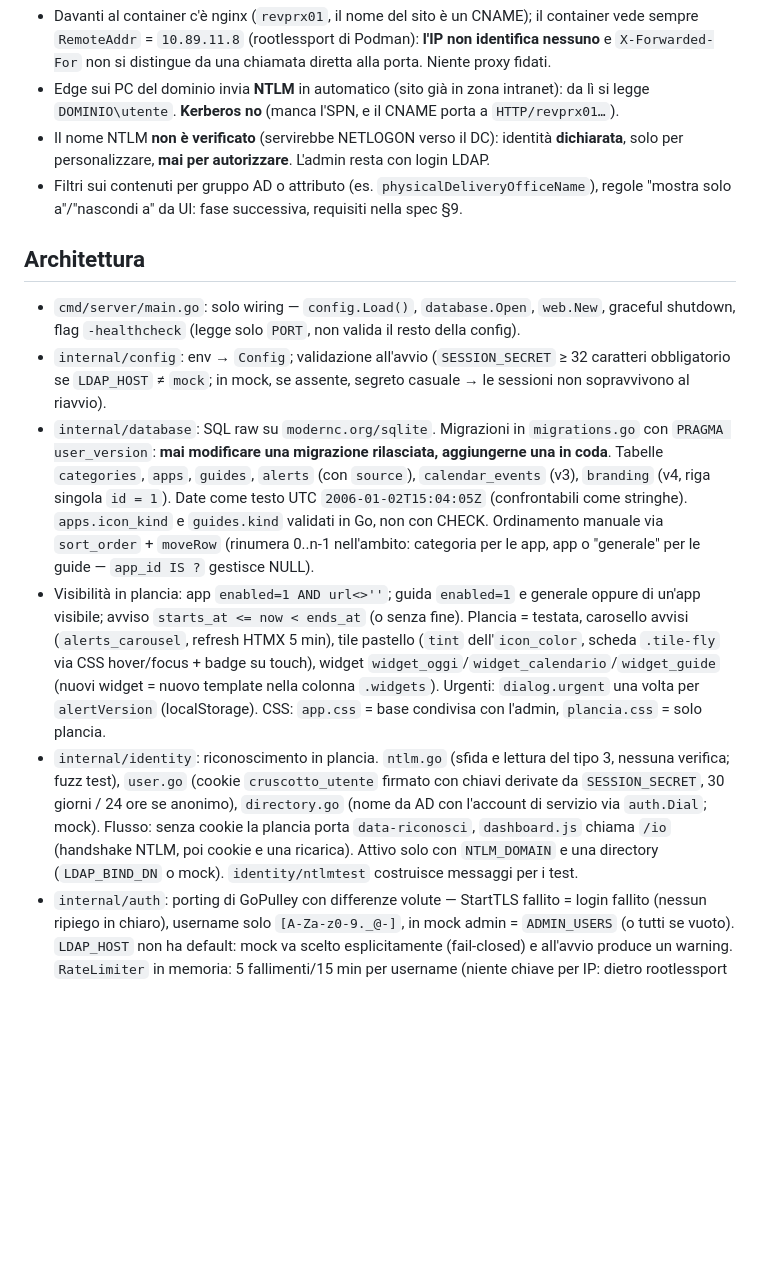
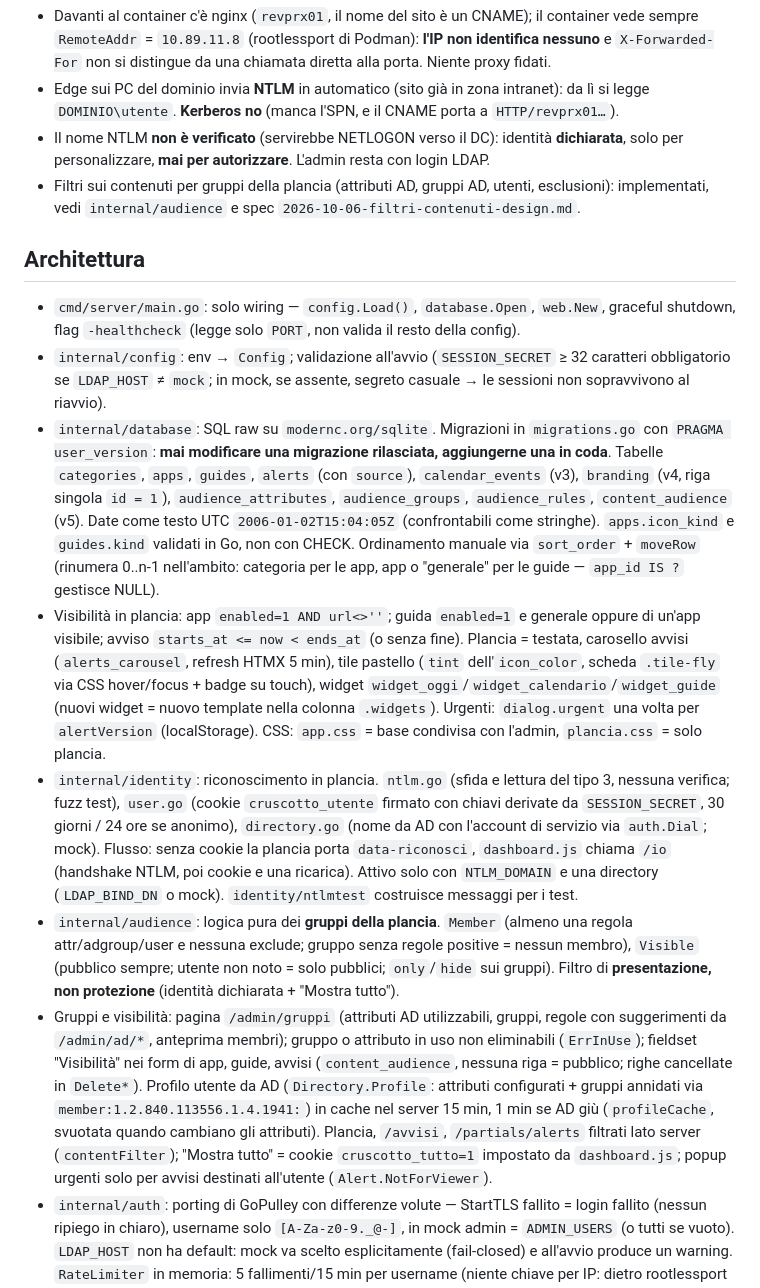
Before and after one commit to Comune-di-Montesilvano/CruscottoPA, a Markdown page: CLAUDE.md, the part around the change. Rendered like a GitHub page; blank space fills up the shorter version.

Commit message:
docs: filtri per gruppi della plancia in CLAUDE.md
Co-Authored-By: Claude Opus 5.5 <noreply@anthropic.com>

```diff
--- a/CLAUDE.md
+++ b/CLAUDE.md
@@ -62,15 +62,17 @@ Risultati della sonda in produzione (2026-10-06, spec `2026-10-06-riconoscimento
 - Davanti al container c'è nginx (`revprx01`, il nome del sito è un CNAME); il container vede sempre `RemoteAddr` = `10.89.11.8` (rootlessport di Podman): **l'IP non identifica nessuno** e `X-Forwarded-For` non si distingue da una chiamata diretta alla porta. Niente proxy fidati.
 - Edge sui PC del dominio invia **NTLM** in automatico (sito già in zona intranet): da lì si legge `DOMINIO\utente`. **Kerberos no** (manca l'SPN, e il CNAME porta a `HTTP/revprx01…`).
 - Il nome NTLM **non è verificato** (servirebbe NETLOGON verso il DC): identità **dichiarata**, solo per personalizzare, **mai per autorizzare**. L'admin resta con login LDAP.
-- Filtri sui contenuti per gruppo AD o attributo (es. `physicalDeliveryOfficeName`), regole "mostra solo a"/"nascondi a" da UI: fase successiva, requisiti nella spec §9.
+- Filtri sui contenuti per gruppi della plancia (attributi AD, gruppi AD, utenti, esclusioni): implementati, vedi `internal/audience` e spec `2026-10-06-filtri-contenuti-design.md`.
 
 ## Architettura
 
 - `cmd/server/main.go`: solo wiring — `config.Load()`, `database.Open`, `web.New`, graceful shutdown, flag `-healthcheck` (legge solo `PORT`, non valida il resto della config).
 - `internal/config`: env → `Config`; validazione all'avvio (`SESSION_SECRET` ≥ 32 caratteri obbligatorio se `LDAP_HOST` ≠ `mock`; in mock, se assente, segreto casuale → le sessioni non sopravvivono al riavvio).
-- `internal/database`: SQL raw su `modernc.org/sqlite`. Migrazioni in `migrations.go` con `PRAGMA user_version`: **mai modificare una migrazione rilasciata, aggiungerne una in coda**. Tabelle `categories`, `apps`, `guides`, `alerts` (con `source`), `calendar_events` (v3), `branding` (v4, riga singola `id = 1`). Date come testo UTC `2006-01-02T15:04:05Z` (confrontabili come stringhe). `apps.icon_kind` e `guides.kind` validati in Go, non con CHECK. Ordinamento manuale via `sort_order` + `moveRow` (rinumera 0..n-1 nell'ambito: categoria per le app, app o "generale" per le guide — `app_id IS ?` gestisce NULL).
+- `internal/database`: SQL raw su `modernc.org/sqlite`. Migrazioni in `migrations.go` con `PRAGMA user_version`: **mai modificare una migrazione rilasciata, aggiungerne una in coda**. Tabelle `categories`, `apps`, `guides`, `alerts` (con `source`), `calendar_events` (v3), `branding` (v4, riga singola `id = 1`), `audience_attributes`, `audience_groups`, `audience_rules`, `content_audience` (v5). Date come testo UTC `2006-01-02T15:04:05Z` (confrontabili come stringhe). `apps.icon_kind` e `guides.kind` validati in Go, non con CHECK. Ordinamento manuale via `sort_order` + `moveRow` (rinumera 0..n-1 nell'ambito: categoria per le app, app o "generale" per le guide — `app_id IS ?` gestisce NULL).
 - Visibilità in plancia: app `enabled=1 AND url<>''`; guida `enabled=1` e generale oppure di un'app visibile; avviso `starts_at <= now < ends_at` (o senza fine). Plancia = testata, carosello avvisi (`alerts_carousel`, refresh HTMX 5 min), tile pastello (`tint` dell'`icon_color`, scheda `.tile-fly` via CSS hover/focus + badge su touch), widget `widget_oggi`/`widget_calendario`/`widget_guide` (nuovi widget = nuovo template nella colonna `.widgets`). Urgenti: `dialog.urgent` una volta per `alertVersion` (localStorage). CSS: `app.css` = base condivisa con l'admin, `plancia.css` = solo plancia.
 - `internal/identity`: riconoscimento in plancia. `ntlm.go` (sfida e lettura del tipo 3, nessuna verifica; fuzz test), `user.go` (cookie `cruscotto_utente` firmato con chiavi derivate da `SESSION_SECRET`, 30 giorni / 24 ore se anonimo), `directory.go` (nome da AD con l'account di servizio via `auth.Dial`; mock). Flusso: senza cookie la plancia porta `data-riconosci`, `dashboard.js` chiama `/io` (handshake NTLM, poi cookie e una ricarica). Attivo solo con `NTLM_DOMAIN` e una directory (`LDAP_BIND_DN` o mock). `identity/ntlmtest` costruisce messaggi per i test.
+- `internal/audience`: logica pura dei **gruppi della plancia**. `Member` (almeno una regola attr/adgroup/user e nessuna exclude; gruppo senza regole positive = nessun membro), `Visible` (pubblico sempre; utente non noto = solo pubblici; `only`/`hide` sui gruppi). Filtro di **presentazione, non protezione** (identità dichiarata + "Mostra tutto").
+- Gruppi e visibilità: pagina `/admin/gruppi` (attributi AD utilizzabili, gruppi, regole con suggerimenti da `/admin/ad/*`, anteprima membri); gruppo o attributo in uso non eliminabili (`ErrInUse`); fieldset "Visibilità" nei form di app, guide, avvisi (`content_audience`, nessuna riga = pubblico; righe cancellate in `Delete*`). Profilo utente da AD (`Directory.Profile`: attributi configurati + gruppi annidati via `member:1.2.840.113556.1.4.1941:`) in cache nel server 15 min, 1 min se AD giù (`profileCache`, svuotata quando cambiano gli attributi). Plancia, `/avvisi`, `/partials/alerts` filtrati lato server (`contentFilter`); "Mostra tutto" = cookie `cruscotto_tutto=1` impostato da `dashboard.js`; popup urgenti solo per avvisi destinati all'utente (`Alert.NotForViewer`).
 - `internal/auth`: porting di GoPulley con differenze volute — StartTLS fallito = login fallito (nessun ripiego in chiaro), username solo `[A-Za-z0-9._@-]`, in mock admin = `ADMIN_USERS` (o tutti se vuoto). `LDAP_HOST` non ha default: mock va scelto esplicitamente (fail-closed) e all'avvio produce un warning. `RateLimiter` in memoria: 5 fallimenti/15 min per username (niente chiave per IP: dietro rootlessport è uguale per tutti) → blocco 30s raddoppiato fino a 15 min.
 - `internal/icons`: catalogo Material Icons da `codepoints.txt` (embedded). Font self-hosted in `web/static/fonts` (Apache 2.0, stesso v145 di UtenzePA).
 - `internal/calendar`: logica pura del widget calendario — festività nazionali (Pasqua con algoritmo di Meeus), espansione degli eventi (annuali, 29/02 → 28/02 negli anni non bisestili), griglia del mese da lunedì, prossimi appuntamenti. Le date di calendario sono giorni interi a mezzanotte UTC (`calendar.Day`, `database.DayLayout`).
```
Also changed, not shown: 1 other file.
